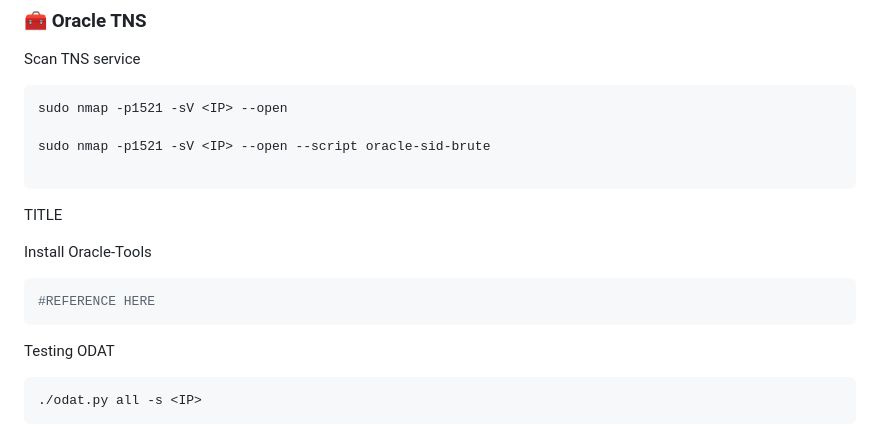
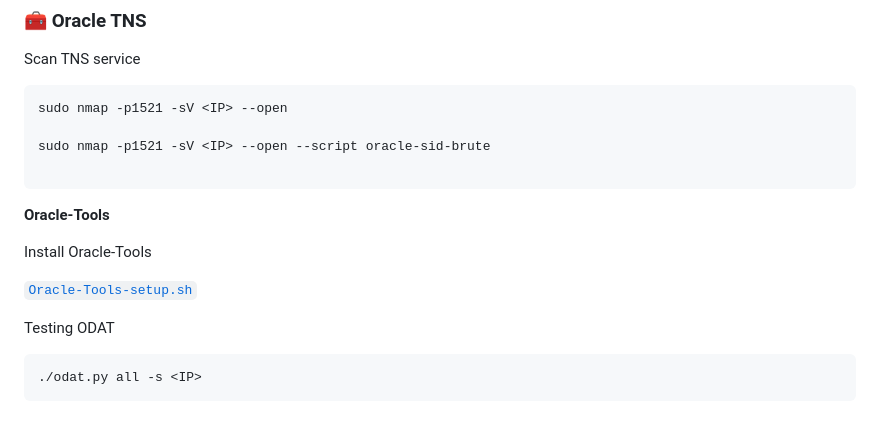
Before and after one commit to Roothulhu/Pwnomicon, a Markdown page: docs/01-footprinting.md, the part around the change. Rendered like a GitHub page.

````diff
--- a/docs/01-footprinting.md
+++ b/docs/01-footprinting.md
@@ -252,12 +252,11 @@ sudo nmap -p1521 -sV <IP> --open --script oracle-sid-brute
 
 ```
 
-TITLE
+**Oracle-Tools**
 
 Install Oracle-Tools
-```bash
-#REFERENCE HERE
-```
+
+[`Oracle-Tools-setup.sh`](../scripts/Oracle-Tools-setup.sh)
 
 Testing ODAT
 
````
